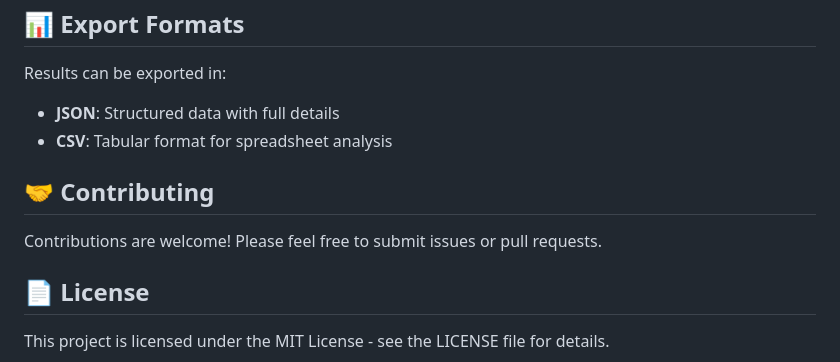
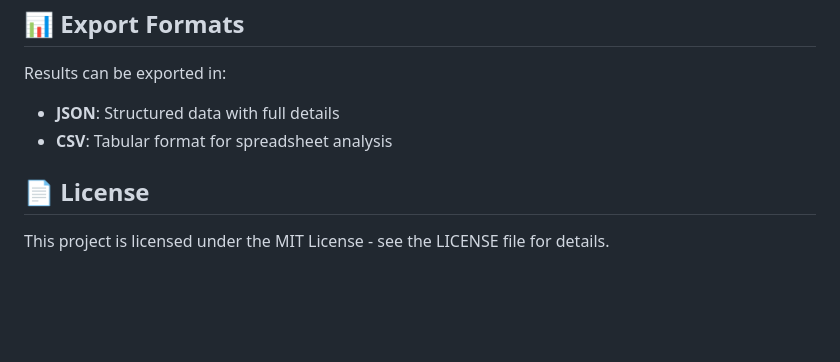
Before and after one commit to d1childress/neoTUI, a Markdown page: README.md, the part around the change printed below. GitHub-like rendering; blank space fills up the shorter version.

```diff
--- a/README.md
+++ b/README.md
@@ -184,10 +185,6 @@ Results can be exported in:
 - **JSON**: Structured data with full details
 - **CSV**: Tabular format for spreadsheet analysis
 
-## 🤝 Contributing
-
-Contributions are welcome! Please feel free to submit issues or pull requests.
-
 ## 📄 License
 
 This project is licensed under the MIT License - see the LICENSE file for details.
```
Also changed, not shown: other parts of README.md (+2 -1 lines).
